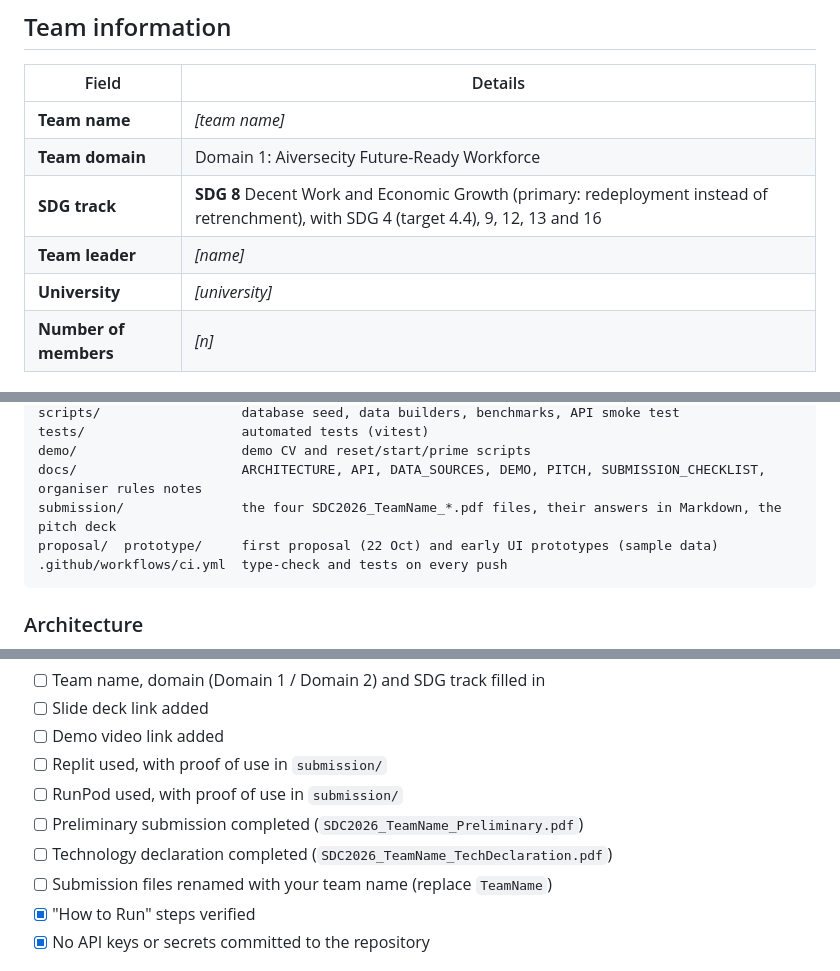
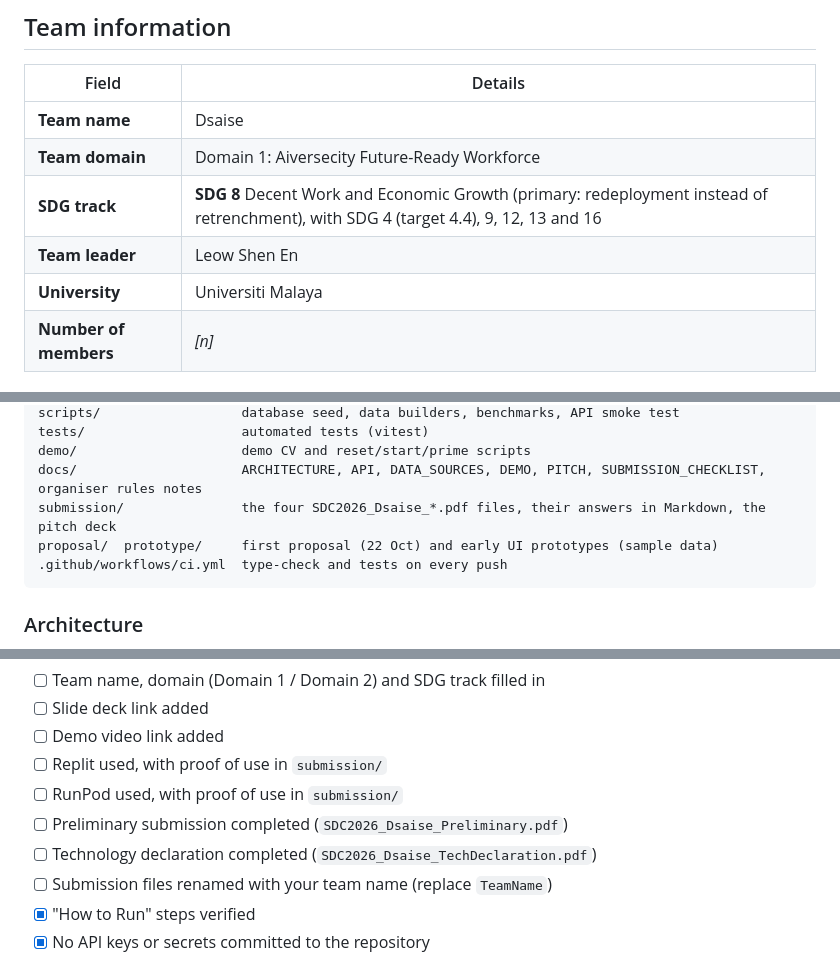
Before and after one commit to shenenleow10521/SdcHackathon, a Markdown page: README.md, 3 parts joined by grey strips. Rendered like a GitHub page.

Commit message:
README: team Dsaise, leader and university; submission file names

````diff
--- a/README.md
+++ b/README.md
@@ -7,11 +7,11 @@
 
 | Field | Details |
 |---|---|
-| **Team name** | _[team name]_ |
+| **Team name** | Dsaise |
 | **Team domain** | Domain 1: Aiversecity Future-Ready Workforce |
 | **SDG track** | **SDG 8** Decent Work and Economic Growth (primary: redeployment instead of retrenchment), with SDG 4 (target 4.4), 9, 12, 13 and 16 |
-| **Team leader** | _[name]_ |
-| **University** | _[university]_ |
+| **Team leader** | Leow Shen En |
+| **University** | Universiti Malaya |
 | **Number of members** | _[n]_ |
 
 ## Links
@@ -164,7 +164,7 @@ scripts/                  database seed, data builders, benchmarks, API smoke te
 tests/                    automated tests (vitest)
 demo/                     demo CV and reset/start/prime scripts
 docs/                     ARCHITECTURE, API, DATA_SOURCES, DEMO, PITCH, SUBMISSION_CHECKLIST, organiser rules notes
-submission/               the four SDC2026_TeamName_*.pdf files, their answers in Markdown, the pitch deck
+submission/               the four SDC2026_Dsaise_*.pdf files, their answers in Markdown, the pitch deck
 proposal/  prototype/     first proposal (22 Oct) and early UI prototypes (sample data)
 .github/workflows/ci.yml  type-check and tests on every push
 ```
@@ -525,8 +526,8 @@ The organisers' checklist. The full rubric audit, with evidence for every compul
 - [ ] Demo video link added
 - [ ] Replit used, with proof of use in `submission/`
 - [ ] RunPod used, with proof of use in `submission/`
-- [ ] Preliminary submission completed (`SDC2026_TeamName_Preliminary.pdf`)
-- [ ] Technology declaration completed (`SDC2026_TeamName_TechDeclaration.pdf`)
+- [ ] Preliminary submission completed (`SDC2026_Dsaise_Preliminary.pdf`)
+- [ ] Technology declaration completed (`SDC2026_Dsaise_TechDeclaration.pdf`)
 - [ ] Submission files renamed with your team name (replace `TeamName`)
 - [x] "How to Run" steps verified
 - [x] No API keys or secrets committed to the repository
````
Also changed, not shown: other parts of README.md (+3 -2 lines).
